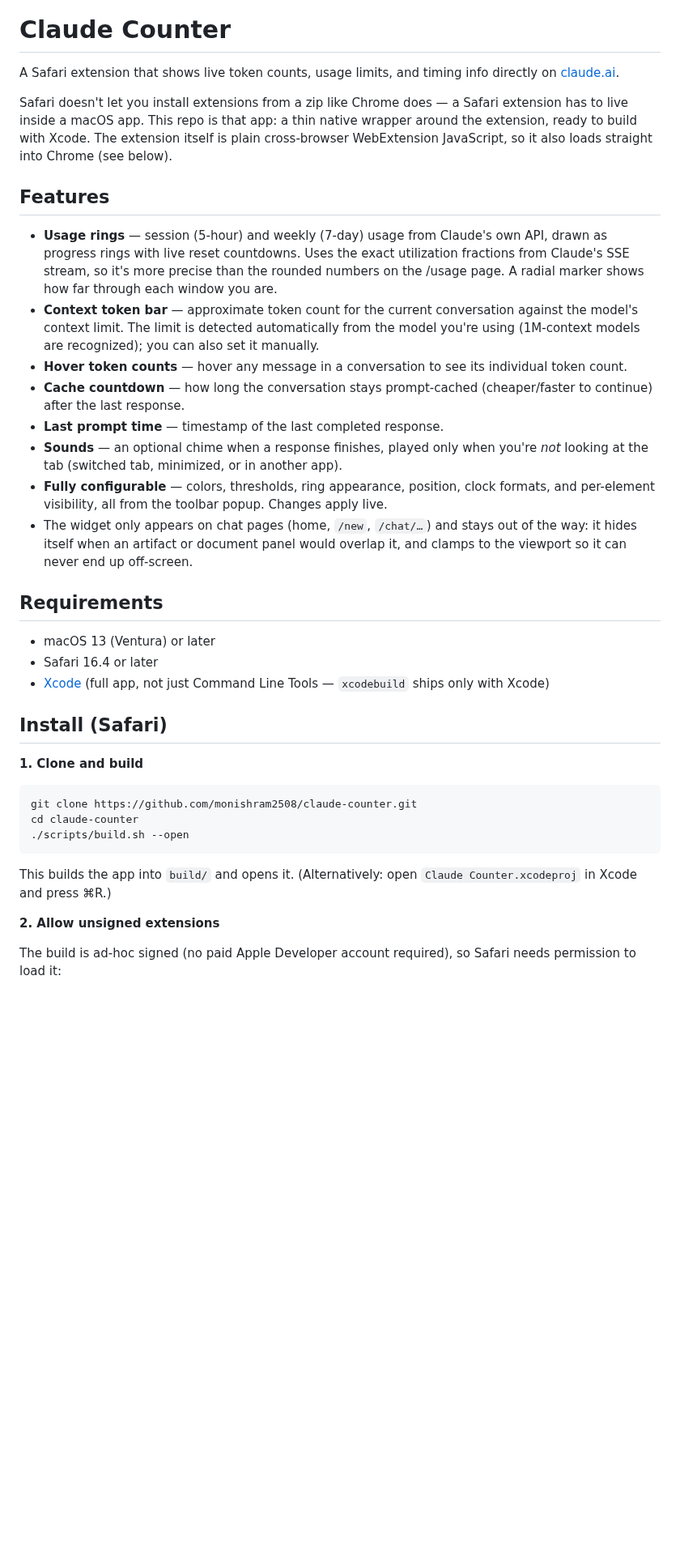
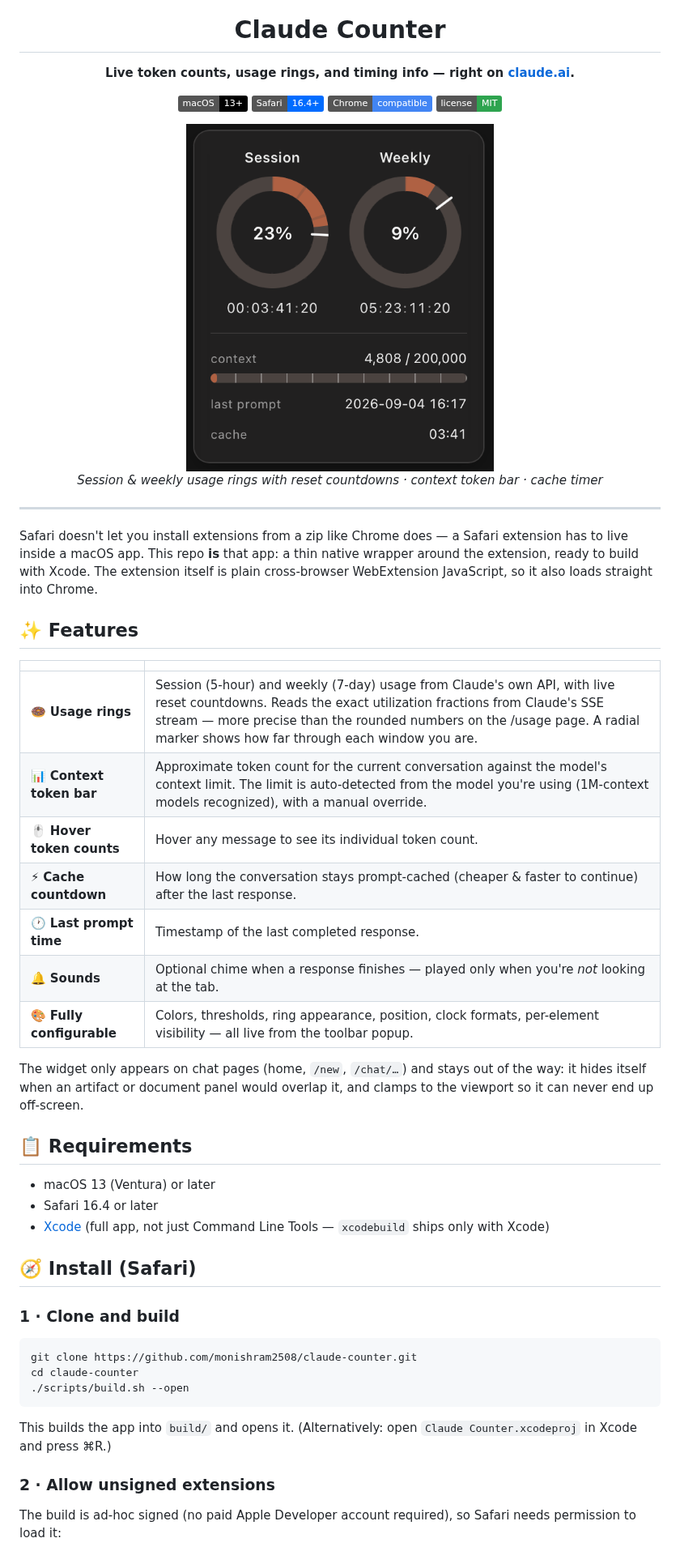
Before and after one commit to monishram2508/claude-counter, a Markdown page: README.md, the part around one of its changes. Shown at 81% size. Rendered like a GitHub page; pictures changed too: screenshot.png (added); badges without logos; blank space fills up the shorter version.

Commit message:
Fancy up README: icon header, badges, screenshot, feature and troubleshooting tables

````diff
--- a/README.md
+++ b/README.md
@@ -1,29 +5,45 @@
 # Claude Counter
 
-A Safari extension that shows live token counts, usage limits, and timing info directly on [claude.ai](https://claude.ai).
+**Live token counts, usage rings, and timing info — right on [claude.ai](https://claude.ai).**
 
-Safari doesn't let you install extensions from a zip like Chrome does — a Safari extension has to live inside a macOS app. This repo is that app: a thin native wrapper around the extension, ready to build with Xcode. The extension itself is plain cross-browser WebExtension JavaScript, so it also loads straight into Chrome (see below).
+[![Platform](https://img.shields.io/badge/macOS-13%2B-000000?logo=apple&logoColor=white)](#requirements)
+[![Safari](https://img.shields.io/badge/Safari-16.4%2B-006CFF?logo=safari&logoColor=white)](#install-safari)
+[![Chrome](https://img.shields.io/badge/Chrome-compatible-4285F4?logo=googlechrome&logoColor=white)](#install-chrome--edge--other-chromium)
+[![License](https://img.shields.io/badge/license-MIT-2ea44f)](./LICENSE)
 
-## Features
+<img src="screenshot.png" width="380" alt="Claude Counter widget showing session and weekly usage rings, context token bar, last prompt time, and cache countdown">
 
-- **Usage rings** — session (5-hour) and weekly (7-day) usage from Claude's own API, drawn as progress rings with live reset countdowns. Uses the exact utilization fractions from Claude's SSE stream, so it's more precise than the rounded numbers on the /usage page. A radial marker shows how far through each window you are.
-- **Context token bar** — approximate token count for the current conversation against the model's context limit. The limit is detected automatically from the model you're using (1M-context models are recognized); you can also set it manually.
-- **Hover token counts** — hover any message in a conversation to see its individual token count.
-- **Cache countdown** — how long the conversation stays prompt-cached (cheaper/faster to continue) after the last response.
-- **Last prompt time** — timestamp of the last completed response.
-- **Sounds** — an optional chime when a response finishes, played only when you're *not* looking at the tab (switched tab, minimized, or in another app).
-- **Fully configurable** — colors, thresholds, ring appearance, position, clock formats, and per-element visibility, all from the toolbar popup. Changes apply live.
-- The widget only appears on chat pages (home, `/new`, `/chat/…`) and stays out of the way: it hides itself when an artifact or document panel would overlap it, and clamps to the viewport so it can never end up off-screen.
+*Session & weekly usage rings with reset countdowns · context token bar · cache timer*
 
-## Requirements
+</div>
+
+---
+
+Safari doesn't let you install extensions from a zip like Chrome does — a Safari extension has to live inside a macOS app. This repo **is** that app: a thin native wrapper around the extension, ready to build with Xcode. The extension itself is plain cross-browser WebExtension JavaScript, so it also loads straight into Chrome.
+
+## ✨ Features
+
+| | |
+|---|---|
+| 🍩 **Usage rings** | Session (5-hour) and weekly (7-day) usage from Claude's own API, with live reset countdowns. Reads the exact utilization fractions from Claude's SSE stream — more precise than the rounded numbers on the /usage page. A radial marker shows how far through each window you are. |
+| 📊 **Context token bar** | Approximate token count for the current conversation against the model's context limit. The limit is auto-detected from the model you're using (1M-context models recognized), with a manual override. |
+| 🖱️ **Hover token counts** | Hover any message to see its individual token count. |
+| ⚡ **Cache countdown** | How long the conversation stays prompt-cached (cheaper & faster to continue) after the last response. |
+| 🕐 **Last prompt time** | Timestamp of the last completed response. |
+| 🔔 **Sounds** | Optional chime when a response finishes — played only when you're *not* looking at the tab. |
+| 🎨 **Fully configurable** | Colors, thresholds, ring appearance, position, clock formats, per-element visibility — all live from the toolbar popup. |
+
+The widget only appears on chat pages (home, `/new`, `/chat/…`) and stays out of the way: it hides itself when an artifact or document panel would overlap it, and clamps to the viewport so it can never end up off-screen.
+
+## 📋 Requirements
 
 - macOS 13 (Ventura) or later
 - Safari 16.4 or later
 - [Xcode](https://apps.apple.com/us/app/xcode/id497799835) (full app, not just Command Line Tools — `xcodebuild` ships only with Xcode)
 
-## Install (Safari)
+## 🧭 Install (Safari)
 
-**1. Clone and build**
+### 1 · Clone and build
 
 ```sh
 git clone https://github.com/monishram2508/claude-counter.git
@@ -33,7 +53,7 @@ cd claude-counter
 
 This builds the app into `build/` and opens it. (Alternatively: open `Claude Counter.xcodeproj` in Xcode and press ⌘R.)
 
-**2. Allow unsigned extensions**
+### 2 · Allow unsigned extensions
 
 The build is ad-hoc signed (no paid Apple Developer account required), so Safari needs permission to load it:
 
````
Also changed, not shown: other parts of README.md (+36 -28 lines).
